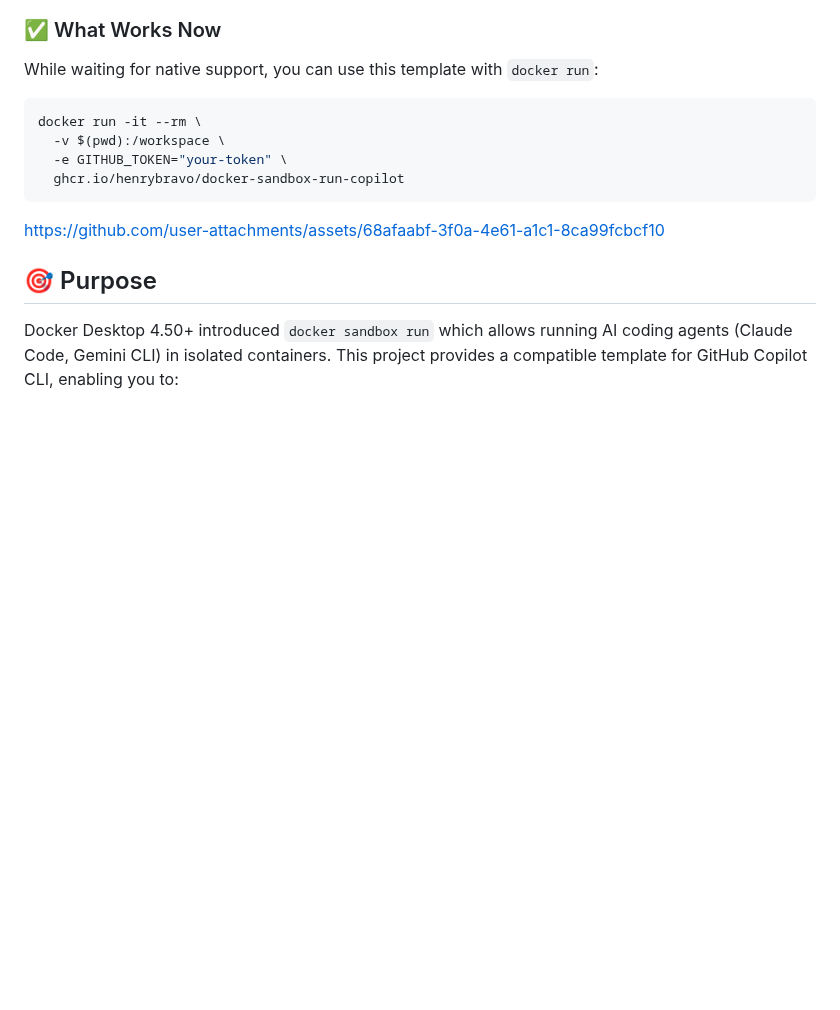
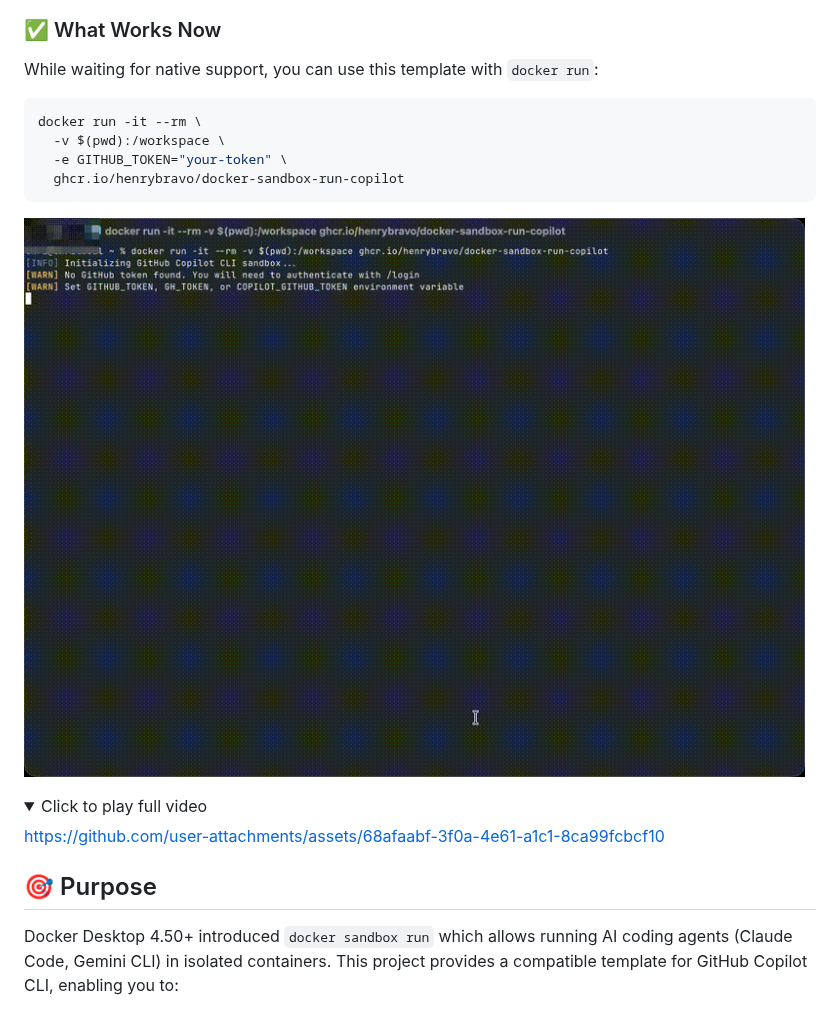
Before and after one commit to henrybravo/docker-sandbox-run-copilot, a Markdown page: README.md, the part around one of its changes. GitHub-like rendering; pictures changed too: copilot-cli.gif (added); folded sections open; blank space fills up the shorter version.

Commit message:
docs: add autoplay GIF demo

````diff
--- a/README.md
+++ b/README.md
@@ -39,4 +39,9 @@ docker run -it --rm \
   ghcr.io/henrybravo/docker-sandbox-run-copilot
 ```
 
+![Demo](copilot-cli.gif)
+
+<details>
+<summary>Click to play full video</summary>
+
 https://github.com/user-attachments/assets/68afaabf-3f0a-4e61-a1c1-8ca99fcbcf10
````
Also changed, not shown: other parts of README.md (+2 -0 lines).
